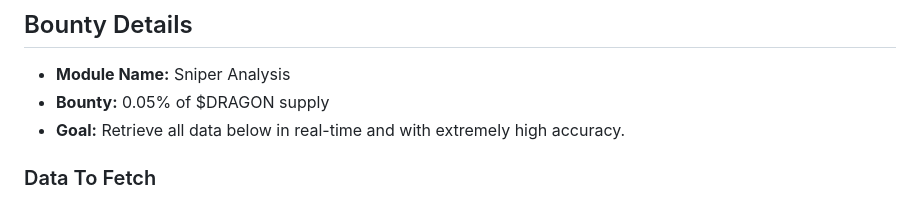
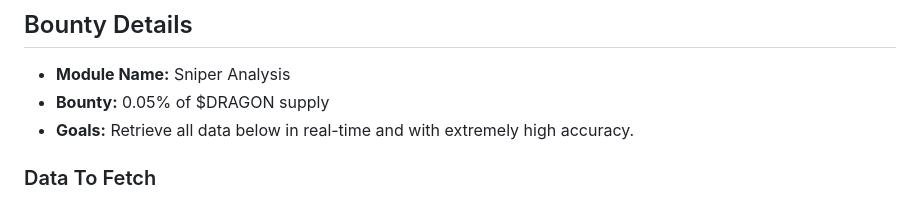
Before and after one commit to alpha-dragon-org/dragon-module3-sniperAnalysis, a Markdown page: README.md, the part around the change. Drawn GitHub-style.

```diff
--- a/README.md
+++ b/README.md
@@ -145,7 +145,7 @@ dragon-data-modules/
 
 - **Module Name:** Sniper Analysis
 - **Bounty:** 0.05% of $DRAGON supply
-- **Goal:** Retrieve all data below in real-time and with extremely high accuracy.
+- **Goals:** Retrieve all data below in real-time and with extremely high accuracy.
 
 
 ### Data To Fetch
```
